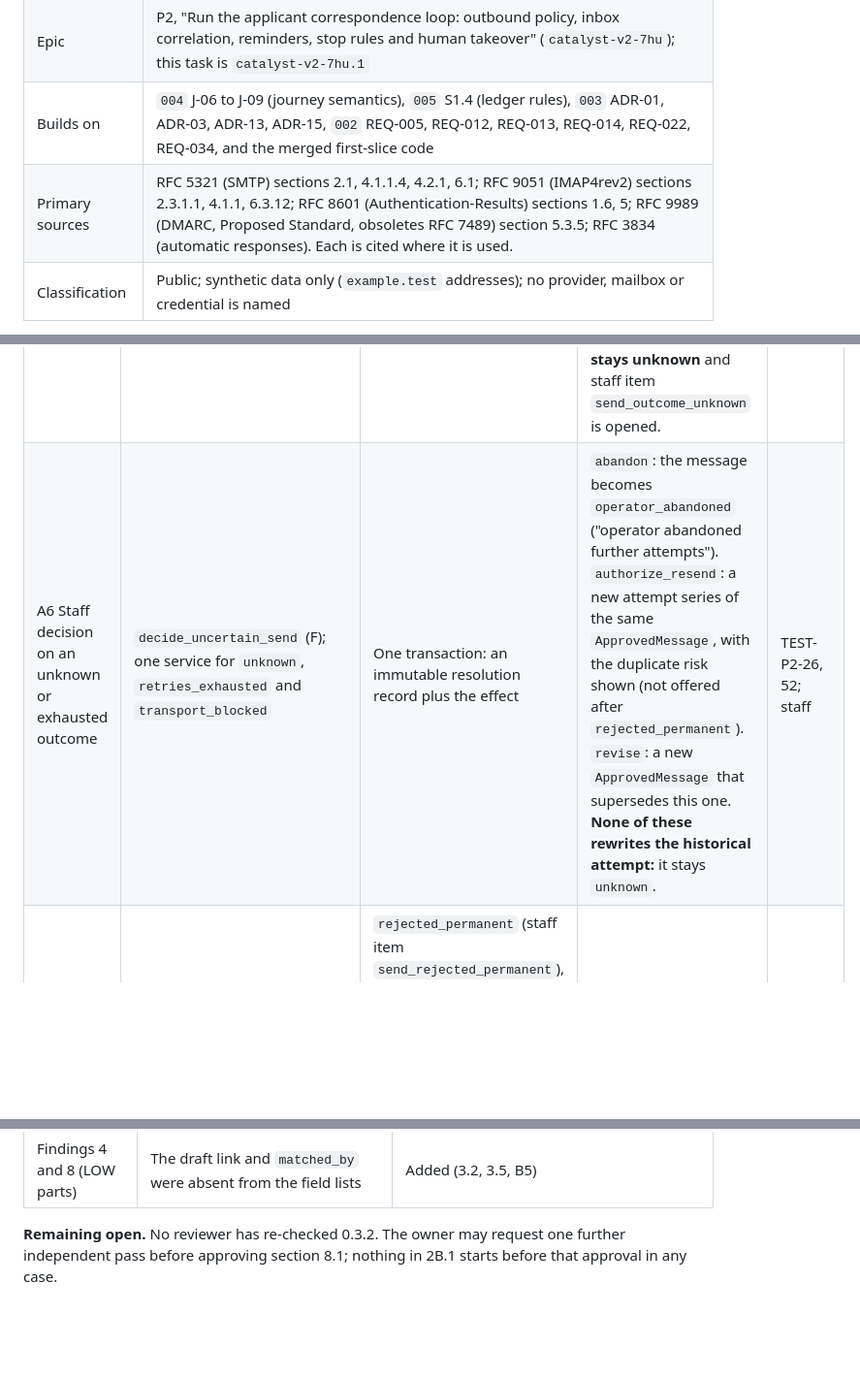
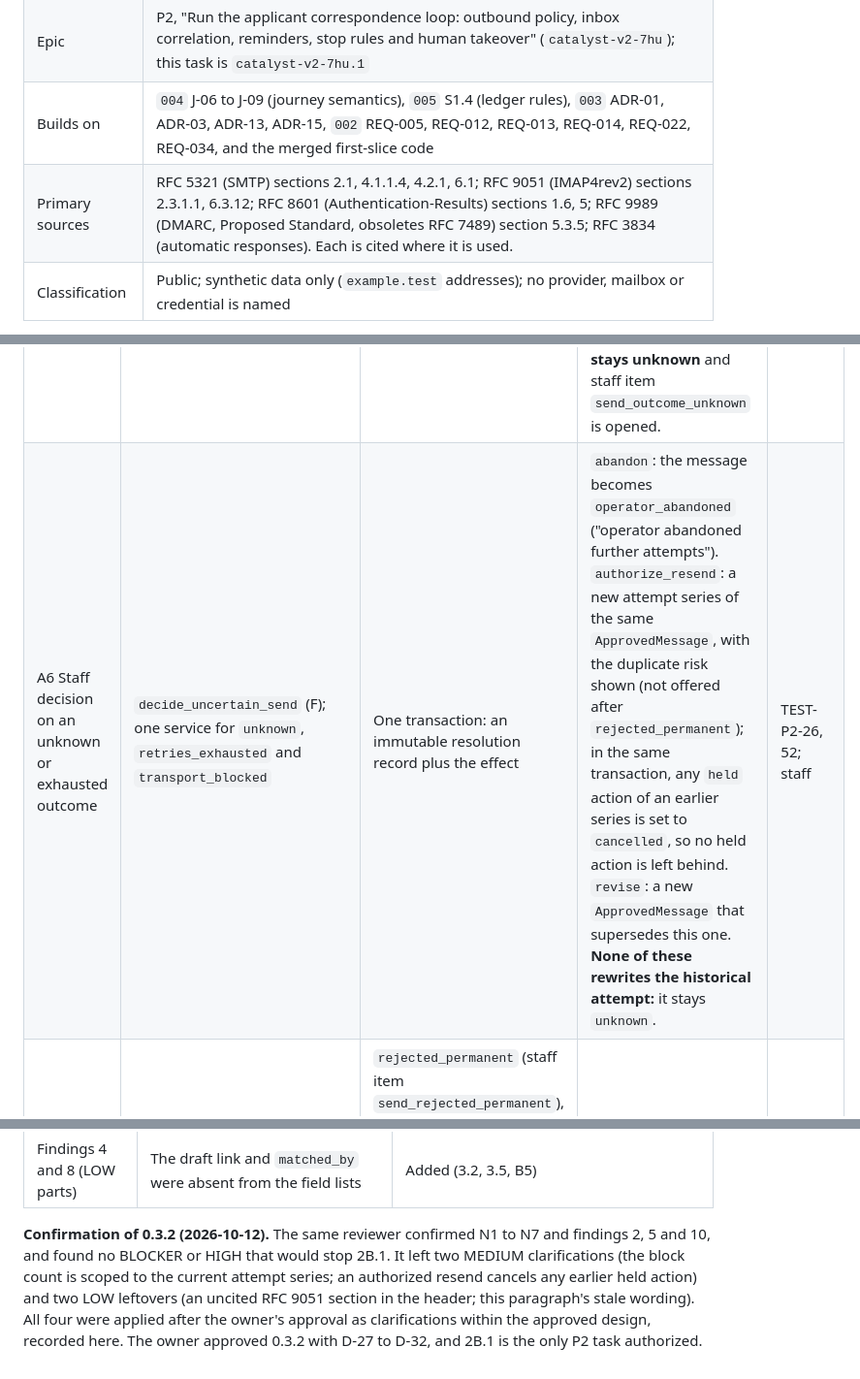
Before and after one commit to intent-solutions-io/catalyst-onboarding-v2, a Markdown page: 000-docs/016-AT-DSGN-p2-correspondence-specification.md, 3 parts joined by grey strips. Shown at 97% size. Rendered like a GitHub page; blank space fills up the shorter version.

Commit message:
docs(p2): apply the 0.3.2 confirmation's two clarifications to 016 before merge (block count per attempt series, resend cancels the held action)
What:
- In A3, consecutive transport blocks are counted only within the current attempt series.
- In A6, authorize_resend cancels any held action of an earlier series in the same transaction.
- The uncited RFC 9051 section 4.1.1 is dropped from the header.
- Section 10.4 records the independent confirmation of 0.3.2.

Why: the independent QA reviewer confirmed that 0.3.2 has no BLOCKER or HIGH for 2B.1. It flagged two
MEDIUM gaps that 2B.1's implementation must respect: without them, a staff resume would re-hold
immediately and leave an orphaned held action. Both are clarifications inside the approved design, not
new decisions.

How verified: scripts/check-docs.sh is clean. The reviewer stated that these two edits need no further
pass.

- Jeremy Longshore
intentsolutions.io

```diff
--- a/000-docs/016-AT-DSGN-p2-correspondence-specification.md
+++ b/000-docs/016-AT-DSGN-p2-correspondence-specification.md
@@ -9,7 +9,7 @@
 | Date | 2026-10-12 |
 | Epic | P2, "Run the applicant correspondence loop: outbound policy, inbox correlation, reminders, stop rules and human takeover" (`catalyst-v2-7hu`); this task is `catalyst-v2-7hu.1` |
 | Builds on | `004` J-06 to J-09 (journey semantics), `005` S1.4 (ledger rules), `003` ADR-01, ADR-03, ADR-13, ADR-15, `002` REQ-005, REQ-012, REQ-013, REQ-014, REQ-022, REQ-034, and the merged first-slice code |
-| Primary sources | RFC 5321 (SMTP) sections 2.1, 4.1.1.4, 4.2.1, 6.1; RFC 9051 (IMAP4rev2) sections 2.3.1.1, 4.1.1, 6.3.12; RFC 8601 (Authentication-Results) sections 1.6, 5; RFC 9989 (DMARC, Proposed Standard, obsoletes RFC 7489) section 5.3.5; RFC 3834 (automatic responses). Each is cited where it is used. |
+| Primary sources | RFC 5321 (SMTP) sections 2.1, 4.1.1.4, 4.2.1, 6.1; RFC 9051 (IMAP4rev2) sections 2.3.1.1, 6.3.12; RFC 8601 (Authentication-Results) sections 1.6, 5; RFC 9989 (DMARC, Proposed Standard, obsoletes RFC 7489) section 5.3.5; RFC 3834 (automatic responses). Each is cited where it is used. |
 | Classification | Public; synthetic data only (`example.test` addresses); no provider, mailbox or credential is named |
 
 > **Status: APPROVED for synthetic P2 (2026-10-12).** The owner approved version 0.3.2 and recorded D-27
@@ -462,7 +462,7 @@ caps) are **named settings, not values**. They are synthetic in P2; POL-06 sets
 | A3 Attempt | a claimed `send`; a base handler in `outbound.py`, one thin subclass per kind; `redeliverable = False`; subject `application`; transport `correspondence/transport.py` (a thin `smtplib` wrapper that records the protocol phase reached, with a total deadline below half the lease) | (1) Check transaction: lock the application, then its questions; re-check the pause (automated kinds only; a staff message ignores it, J-09), eligibility, and that the recipient still equals the verified address. If an earlier attempt **of the current attempt series** is `sending` or `unknown`, go to A5 and never send. A new series exists only through a recorded `decide_uncertain_send` decision, so earlier series never block it. Allocate the attempt number (3.2) and INSERT the attempt row `sending`; commit. (2) SMTP with no lock held. (3) Fenced finish transaction with the classified outcome. | Outcome by protocol phase and reply, never by exception class alone (table A3 below). The handler records each classified outcome with `ledger.finish` directly: `queued` with backoff for a temporary rejection, `failed` for a permanent rejection or exhausted temporary rejections, `uncertain` for unknown. It never uses `fail_or_retry` for a classified outcome, because that function would turn a definite non-acceptance on the final attempt into `uncertain` (`ledger.py` lines 143-147). `fail_or_retry` stays only for unexpected handler defects. | TEST-P2-03, 25, 27, 48; worker, then staff |
 | A4 Mailbox copy (built in 2B.2, with the IMAP client) | an `accepted_by_server` attempt; the `file_copy` kind; the verification invitation excluded | Its own action, after acceptance is recorded | IMAP APPEND places a copy in a mailbox; it is **not** a delivery operation (RFC 9051 section 6.3.12). The copy carries `X-Catalyst-Filed-Copy: <send_ref>` and is **never** evidence of acceptance. Searching before APPEND reduces duplicates but is **not** exactly-once: a lost APPEND acknowledgment or a concurrent attempt can leave two copies. That is recorded, not hidden. An APPEND failure retries the APPEND only, then opens staff item `filed_copy_failed`; it **never** triggers SMTP. | TEST-P2-26; worker, then staff |
 | A5 Reconcile | an attempt left `unknown`; the `reconcile` kind | Searches only the **admissible evidence** listed under A5 below | Admissible evidence moves the `ApprovedMessage` to `accepted_by_evidence`, with the evidence recorded, and the attempt stays `unknown`. No admissible evidence by the bounded deadline: the outcome **stays unknown** and staff item `send_outcome_unknown` is opened. | TEST-P2-03, 25, 26, 27; staff |
-| A6 Staff decision on an unknown or exhausted outcome | `decide_uncertain_send` (F); one service for `unknown`, `retries_exhausted` and `transport_blocked` | One transaction: an immutable resolution record plus the effect | `abandon`: the message becomes `operator_abandoned` ("operator abandoned further attempts"). `authorize_resend`: a new attempt series of the same `ApprovedMessage`, with the duplicate risk shown (not offered after `rejected_permanent`). `revise`: a new `ApprovedMessage` that supersedes this one. **None of these rewrites the historical attempt:** it stays `unknown`. | TEST-P2-26, 52; staff |
+| A6 Staff decision on an unknown or exhausted outcome | `decide_uncertain_send` (F); one service for `unknown`, `retries_exhausted` and `transport_blocked` | One transaction: an immutable resolution record plus the effect | `abandon`: the message becomes `operator_abandoned` ("operator abandoned further attempts"). `authorize_resend`: a new attempt series of the same `ApprovedMessage`, with the duplicate risk shown (not offered after `rejected_permanent`); in the same transaction, any `held` action of an earlier series is set to `cancelled`, so no held action is left behind. `revise`: a new `ApprovedMessage` that supersedes this one. **None of these rewrites the historical attempt:** it stays `unknown`. | TEST-P2-26, 52; staff |
 | A7 End states | a permanent rejection, attempts exhausted by temporary rejections, a channel held after repeated blocks, or the poison rule | `rejected_permanent` (staff item `send_rejected_permanent`), `retries_exhausted` (`retries_exhausted`), `transport_blocked` (`smtp_transport_blocked`; action `held`, not terminal), or `unknown` under the poison rule (`ledger.py` lines 157-162; `send_outcome_unknown`), each with an event | Visible in admin and through G3 | TEST-P2-48; staff |
 
 **A3 outcome classes** (RFC 5321: a 4yz reply is transient and the client should try again; a 5yz reply
@@ -1004,5 +1004,9 @@ re-checked.**
 | Finding 19 | An unverified RFC 9051 citation for `*` in UID sets | The citation is dropped; the client-side re-check stands on its own (B3) |
 | Findings 4 and 8 (LOW parts) | The draft link and `matched_by` were absent from the field lists | Added (3.2, 3.5, B5) |
 
-**Remaining open.** No reviewer has re-checked 0.3.2. The owner may request one further independent
-pass before approving section 8.1; nothing in 2B.1 starts before that approval in any case.
+**Confirmation of 0.3.2 (2026-10-12).** The same reviewer confirmed N1 to N7 and findings 2, 5 and 10,
+and found no BLOCKER or HIGH that would stop 2B.1. It left two MEDIUM clarifications (the block count is
+scoped to the current attempt series; an authorized resend cancels any earlier held action) and two LOW
+leftovers (an uncited RFC 9051 section in the header; this paragraph's stale wording). All four were
+applied after the owner's approval as clarifications within the approved design, recorded here. The
+owner approved 0.3.2 with D-27 to D-32, and 2B.1 is the only P2 task authorized.
```
Also changed, not shown: other parts of 000-docs/016-AT-DSGN-p2-correspondence-specification.md (+1 -1 lines).
